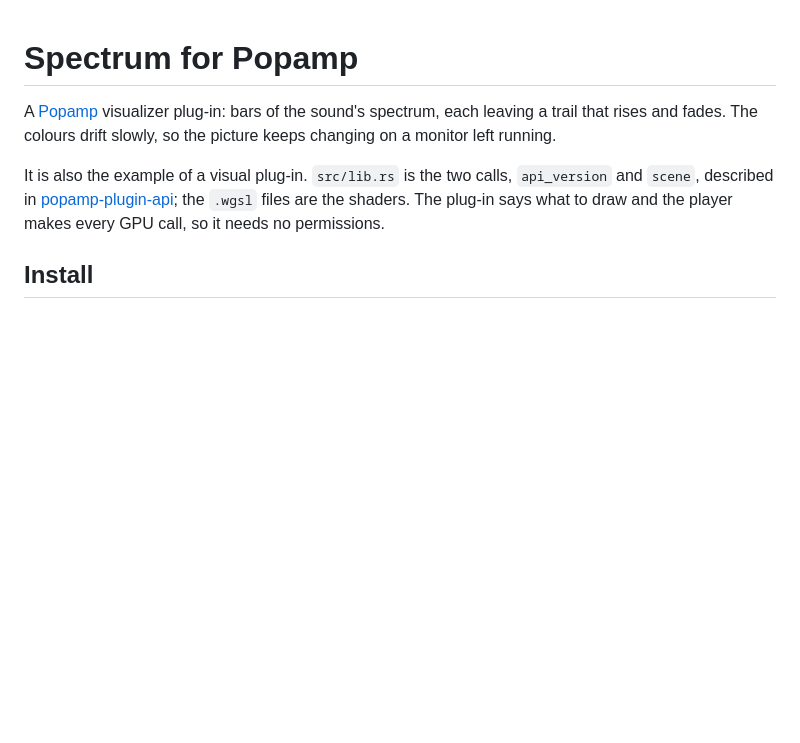
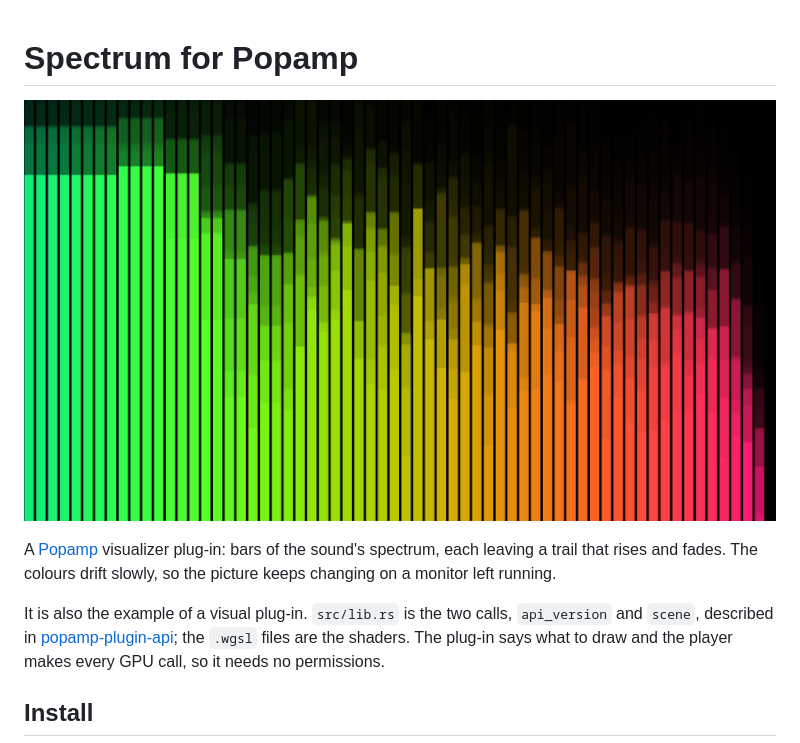
Before and after one commit to popamp/plugin-spectrum, a Markdown page: README.md, the part around the change. Drawn GitHub-style; pictures changed too: screenshot.png (added); blank space fills up the shorter version.

Commit message:
Show what the plug-in looks like in the README
The picture is the real plug-in, full screen, playing music in Popamp.

Co-Authored-By: Claude Opus 5.5 <noreply@anthropic.com>

```diff
--- a/README.md
+++ b/README.md
@@ -1,4 +1,6 @@
 # Spectrum for Popamp
+
+![Spectrum running full screen: green to pink bars, each with a fading trail above it](screenshot.png)
 
 A [Popamp](https://github.com/popamp/popamp) visualizer plug-in: bars of
 the sound's spectrum, each leaving a trail that rises and fades. The
```
